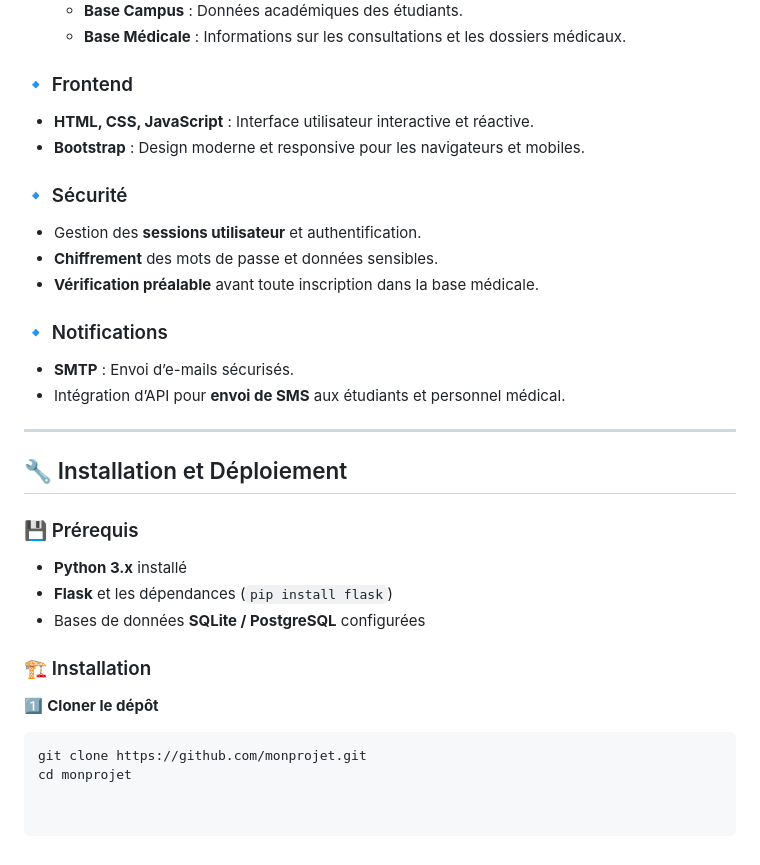
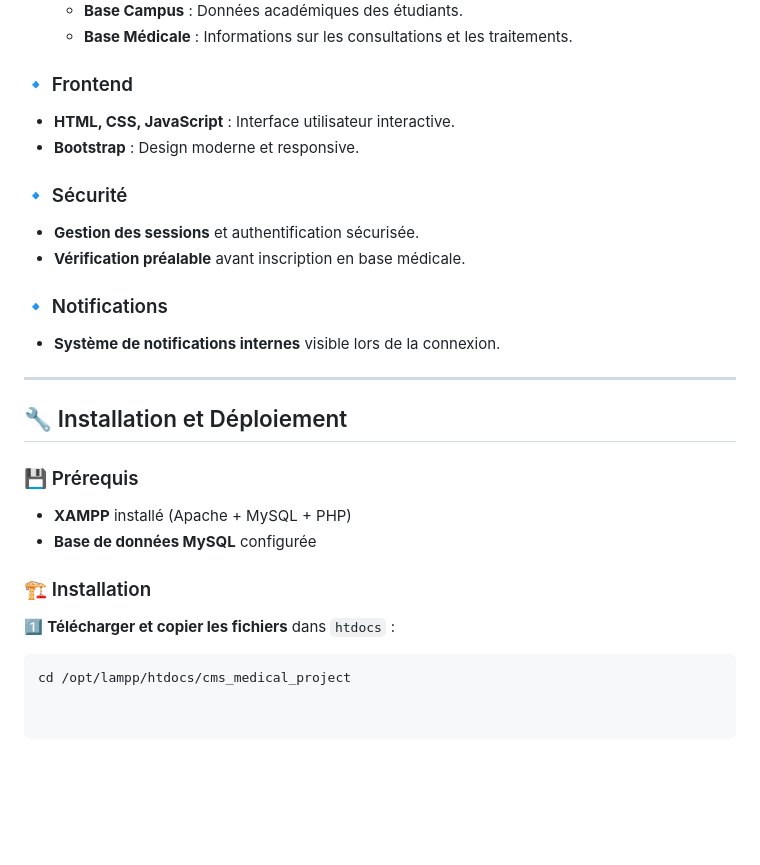
Before and after one commit to MbaidouboutarKente/cms_medical_projet, a Markdown page: README.md, the part around one of its changes. Drawn GitHub-style; blank space fills up the shorter version.

````diff
--- a/README.md
+++ b/README.md
@@ -70,30 +64,26 @@ Avant l'inscription d'un étudiant dans le système médical, la plateforme vér
   - **Base Campus** : Données académiques des étudiants.
-  - **Base Médicale** : Informations sur les consultations et les dossiers médicaux.
+  - **Base Médicale** : Informations sur les consultations et les traitements.
 
 ### 🔹 Frontend
-- **HTML, CSS, JavaScript** : Interface utilisateur interactive et réactive.
-- **Bootstrap** : Design moderne et responsive pour les navigateurs et mobiles.
+- **HTML, CSS, JavaScript** : Interface utilisateur interactive.
+- **Bootstrap** : Design moderne et responsive.
 
 ### 🔹 Sécurité
-- Gestion des **sessions utilisateur** et authentification.
-- **Chiffrement** des mots de passe et données sensibles.
-- **Vérification préalable** avant toute inscription dans la base médicale.
+- **Gestion des sessions** et authentification sécurisée.
+- **Vérification préalable** avant inscription en base médicale.
 
 ### 🔹 Notifications
-- **SMTP** : Envoi d’e-mails sécurisés.
-- Intégration d’API pour **envoi de SMS** aux étudiants et personnel médical.
+- **Système de notifications internes** visible lors de la connexion.
 
 ---
 
 ## 🔧 Installation et Déploiement
 
 ### 💾 Prérequis
-- **Python 3.x** installé
-- **Flask** et les dépendances (`pip install flask`)
-- Bases de données **SQLite / PostgreSQL** configurées
+- **XAMPP** installé (Apache + MySQL + PHP)
+- **Base de données MySQL** configurée
 
 ### 🏗️ Installation
-1️⃣ **Cloner le dépôt**
+1️⃣ **Télécharger et copier les fichiers** dans `htdocs` :
 ```bash
-git clone https://github.com/monprojet.git
-cd monprojet
+cd /opt/lampp/htdocs/cms_medical_project
````
Also changed, not shown: other parts of README.md (+31 -37 lines).
